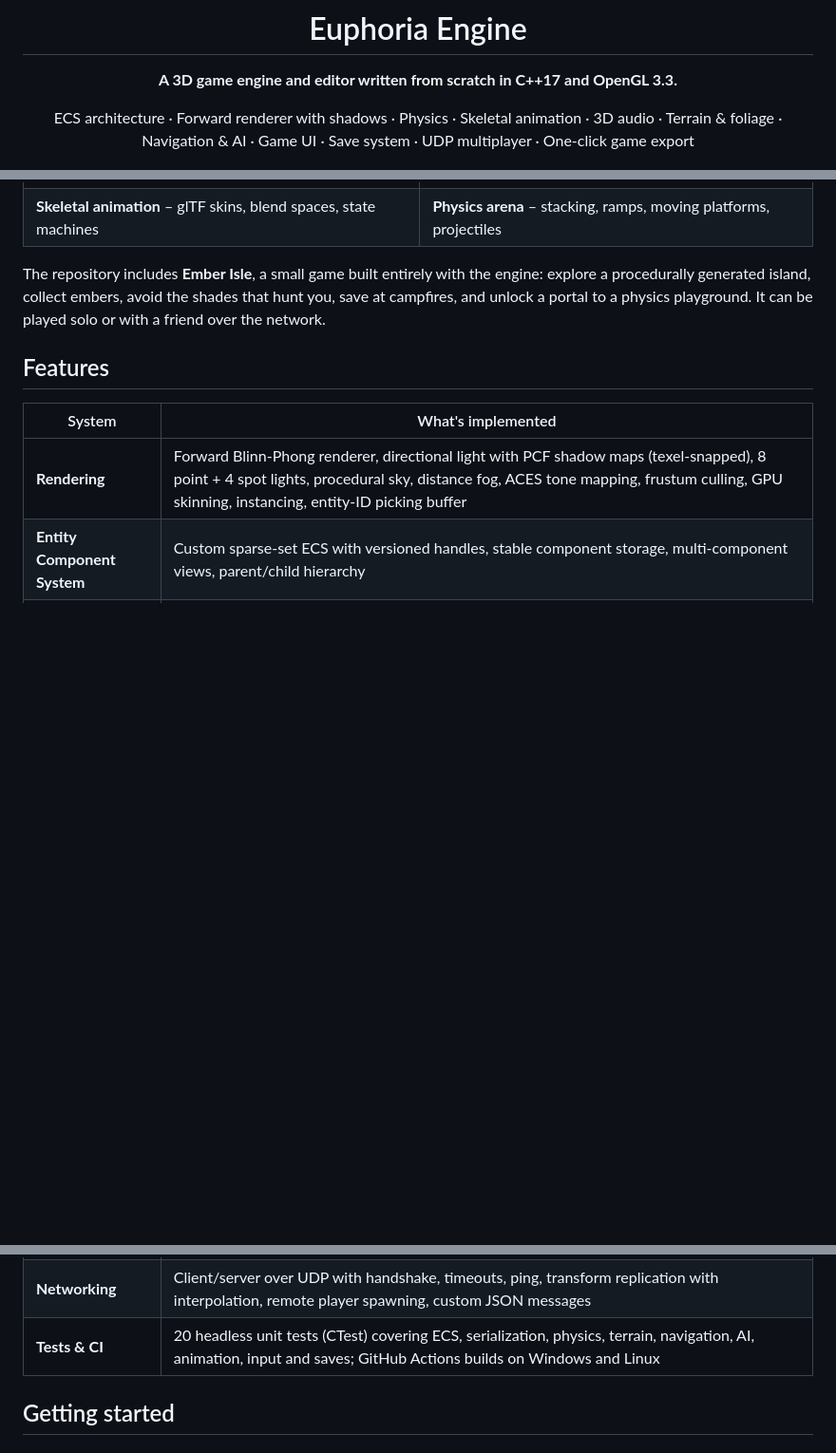
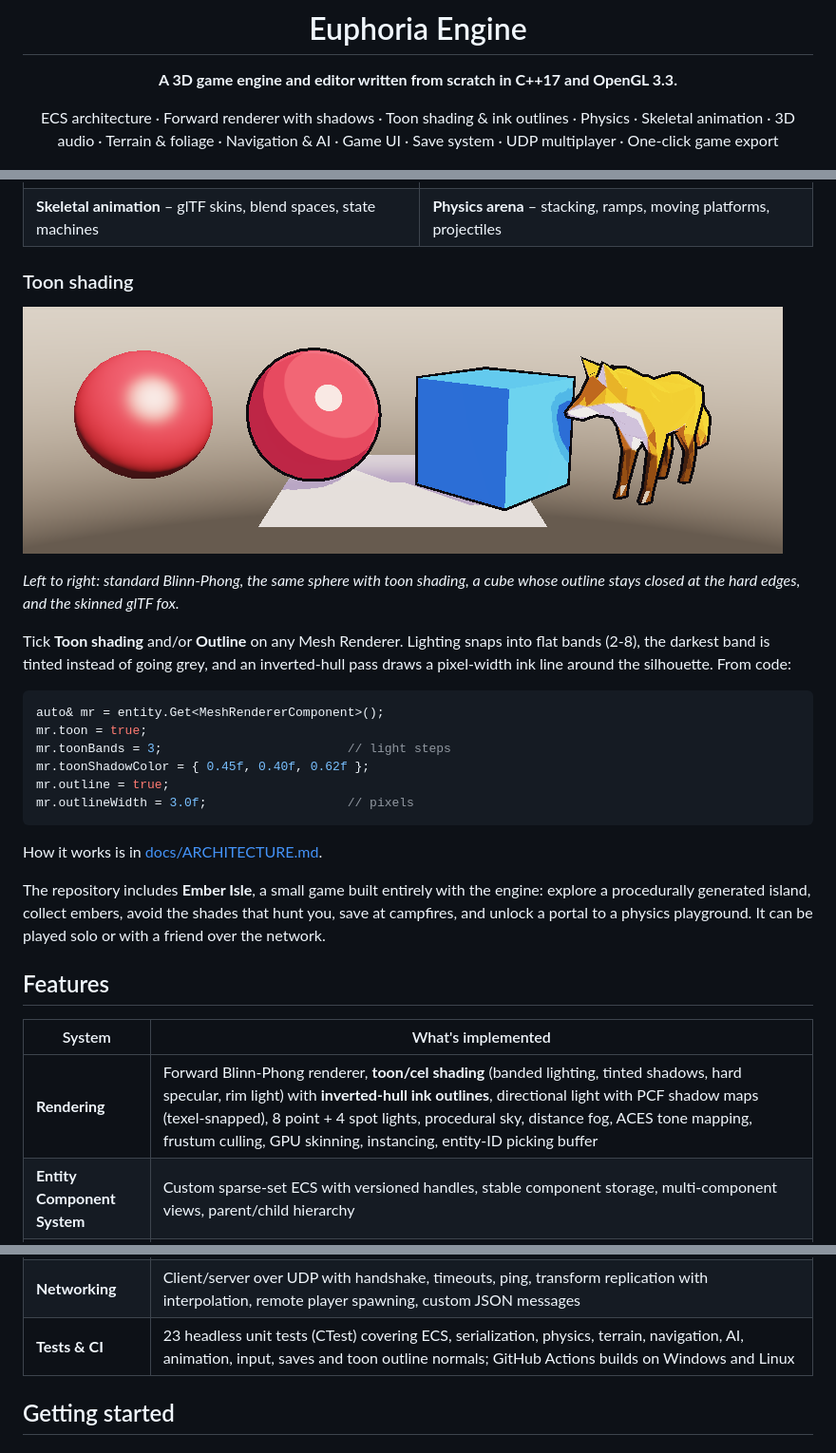
Before and after one commit to commonvtake/9divine, a Markdown page: README.md, 3 parts joined by grey strips. Shown at 95% size. Drawn GitHub-style; pictures changed too: docs/images/toon.png (added); blank space fills up the shorter version.

Commit message:
Fix outline width on non-square screens, document toon shading
- Normalize the outline push direction in pixel space instead of NDC,
  which skewed and thinned lines on wide viewports
- Default outline width 3 px
- README section with a comparison render; architecture notes on the
  banding, inverted hull and welded outline normals

Co-Authored-By: Claude Opus 5.5 <noreply@anthropic.com>
Claude-Session: https://claude.ai/code/session_01BcrAfrjnkcZxV9KEe6bGuv

````diff
--- a/README.md
+++ b/README.md
@@ -4,7 +4,7 @@
 
 **A 3D game engine and editor written from scratch in C++17 and OpenGL 3.3.**
 
-ECS architecture · Forward renderer with shadows · Physics · Skeletal animation · 3D audio · Terrain & foliage · Navigation & AI · Game UI · Save system · UDP multiplayer · One-click game export
+ECS architecture · Forward renderer with shadows · Toon shading & ink outlines · Physics · Skeletal animation · 3D audio · Terrain & foliage · Navigation & AI · Game UI · Save system · UDP multiplayer · One-click game export
 
 ![Gameplay](docs/images/gameplay.png)
 
@@ -21,13 +21,32 @@ ECS architecture · Forward renderer with shadows · Physics · Skeletal animati
 | ![Animation](docs/images/animation.png) | ![Arena](docs/images/arena.png) |
 | **Skeletal animation** – glTF skins, blend spaces, state machines | **Physics arena** – stacking, ramps, moving platforms, projectiles |
 
+### Toon shading
+
+![Toon shading](docs/images/toon.png)
+
+*Left to right: standard Blinn-Phong, the same sphere with toon shading, a cube whose outline stays closed at the hard edges, and the skinned glTF fox.*
+
+Tick **Toon shading** and/or **Outline** on any Mesh Renderer. Lighting snaps into flat bands (2-8), the darkest band is tinted instead of going grey, and an inverted-hull pass draws a pixel-width ink line around the silhouette. From code:
+
+```cpp
+auto& mr = entity.Get<MeshRendererComponent>();
+mr.toon = true;
+mr.toonBands = 3;                         // light steps
+mr.toonShadowColor = { 0.45f, 0.40f, 0.62f };
+mr.outline = true;
+mr.outlineWidth = 3.0f;                   // pixels
+```
+
+How it works is in [docs/ARCHITECTURE.md](docs/ARCHITECTURE.md#toon-shading-and-outlines).
+
 The repository includes **Ember Isle**, a small game built entirely with the engine: explore a procedurally generated island, collect embers, avoid the shades that hunt you, save at campfires, and unlock a portal to a physics playground. It can be played solo or with a friend over the network.
 
 ## Features
 
 | System | What's implemented |
 |---|---|
-| **Rendering** | Forward Blinn-Phong renderer, directional light with PCF shadow maps (texel-snapped), 8 point + 4 spot lights, procedural sky, distance fog, ACES tone mapping, frustum culling, GPU skinning, instancing, entity-ID picking buffer |
+| **Rendering** | Forward Blinn-Phong renderer, **toon/cel shading** (banded lighting, tinted shadows, hard specular, rim light) with **inverted-hull ink outlines**, directional light with PCF shadow maps (texel-snapped), 8 point + 4 spot lights, procedural sky, distance fog, ACES tone mapping, frustum culling, GPU skinning, instancing, entity-ID picking buffer |
 | **Entity Component System** | Custom sparse-set ECS with versioned handles, stable component storage, multi-component views, parent/child hierarchy |
 | **Input** | Keyboard, mouse, up to 4 gamepads, named actions & axes, runtime rebinding with JSON persistence |
 | **Scenes** | Human-readable JSON scenes, scene switching at safe points, deep entity duplication with UUID remapping |
@@ -45,7 +64,7 @@ The repository includes **Ember Isle**, a small game built entirely with the eng
 | **Build / Export** | Packages the runtime, engine data and project into a standalone folder from the editor or the command line |
 | **Save system** | Key/value save slots, checkpoints that snapshot every `Saveable` entity, restore across scene reloads |
 | **Networking** | Client/server over UDP with handshake, timeouts, ping, transform replication with interpolation, remote player spawning, custom JSON messages |
-| **Tests & CI** | 20 headless unit tests (CTest) covering ECS, serialization, physics, terrain, navigation, AI, animation, input and saves; GitHub Actions builds on Windows and Linux |
+| **Tests & CI** | 23 headless unit tests (CTest) covering ECS, serialization, physics, terrain, navigation, AI, animation, input, saves and toon outline normals; GitHub Actions builds on Windows and Linux |
 
 ## Getting started
 
````
Also changed, not shown: docs/ARCHITECTURE.md (+15 -2 lines), 2 other files.
